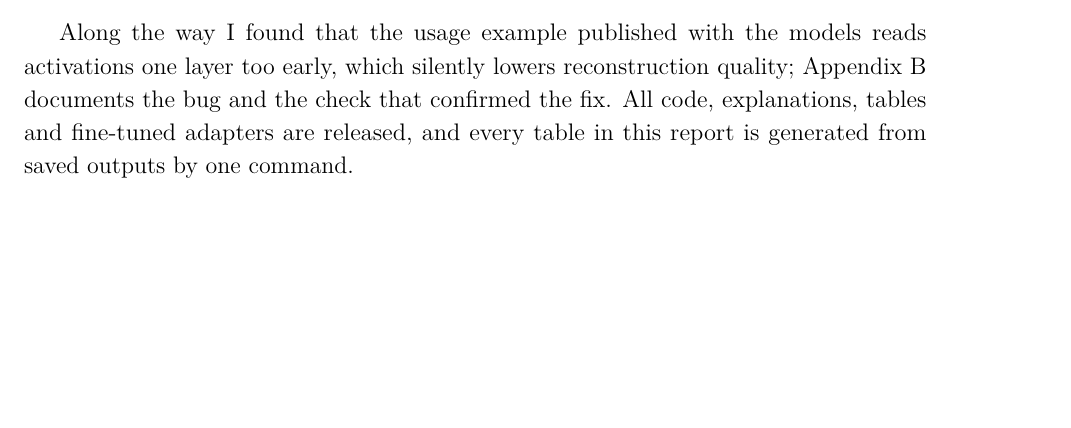
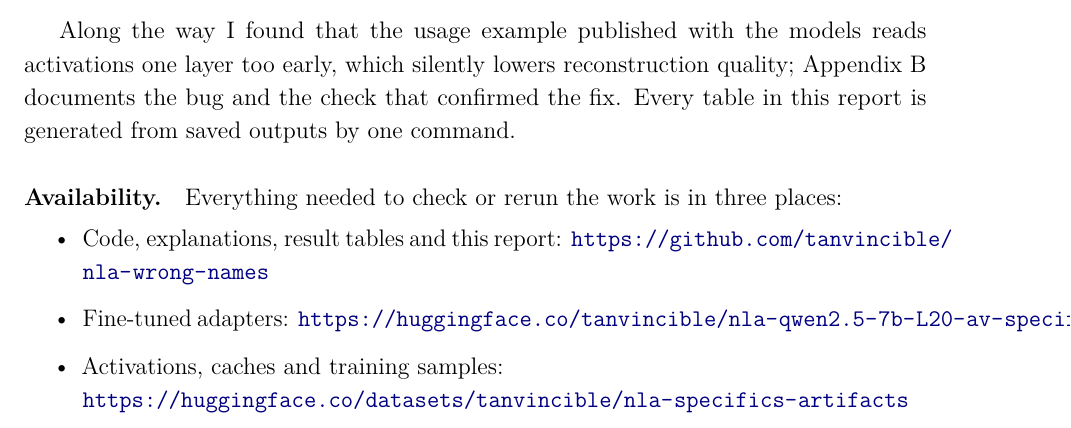
Before and after one commit to tanvincible/nla-wrong-names, a LaTeX thesis (paper/main.tex, which reads paper/chapters/01-introduction.tex): part of page 10 of 26, cut so that both start at the same text, the shorter picture padded with empty space. Compiled offline with pdfLaTeX.

Commit message:
Add a README and link the code and model repositories from the report

```diff
--- a/paper/chapters/01-introduction.tex
+++ b/paper/chapters/01-introduction.tex
@@ -73,5 +73,12 @@ reconstruction alone, or a contrastive version of it, changes nothing.
 
 Along the way I found that the usage example published with the models reads activations one layer too early,
 which silently lowers reconstruction quality; Appendix~B documents the bug and the check that confirmed the
-fix. All code, explanations, tables and fine-tuned adapters are released, and every table in this report is
+fix. Every table in this report is
 generated from saved outputs by one command.
+
+\paragraph{Availability.} Everything needed to check or rerun the work is in three places:
+\begin{itemize}
+\item Code, explanations, result tables and this report: \url{https://github.com/tanvincible/nla-wrong-names}
+\item Fine-tuned adapters: \url{https://huggingface.co/tanvincible/nla-qwen2.5-7b-L20-av-specifics-lora}
+\item Activations, caches and training samples:\\ \url{https://huggingface.co/datasets/tanvincible/nla-specifics-artifacts}
+\end{itemize}
```
Also changed, not shown: requirements.txt (+6 -5 lines), README.md (added), paper/main.pdf.
